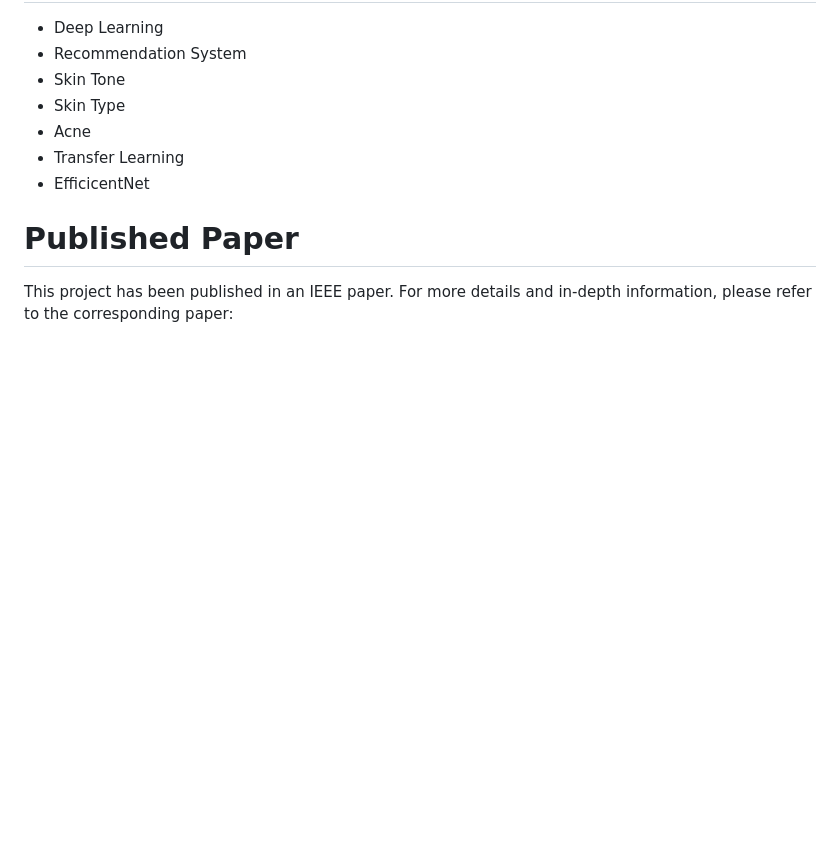
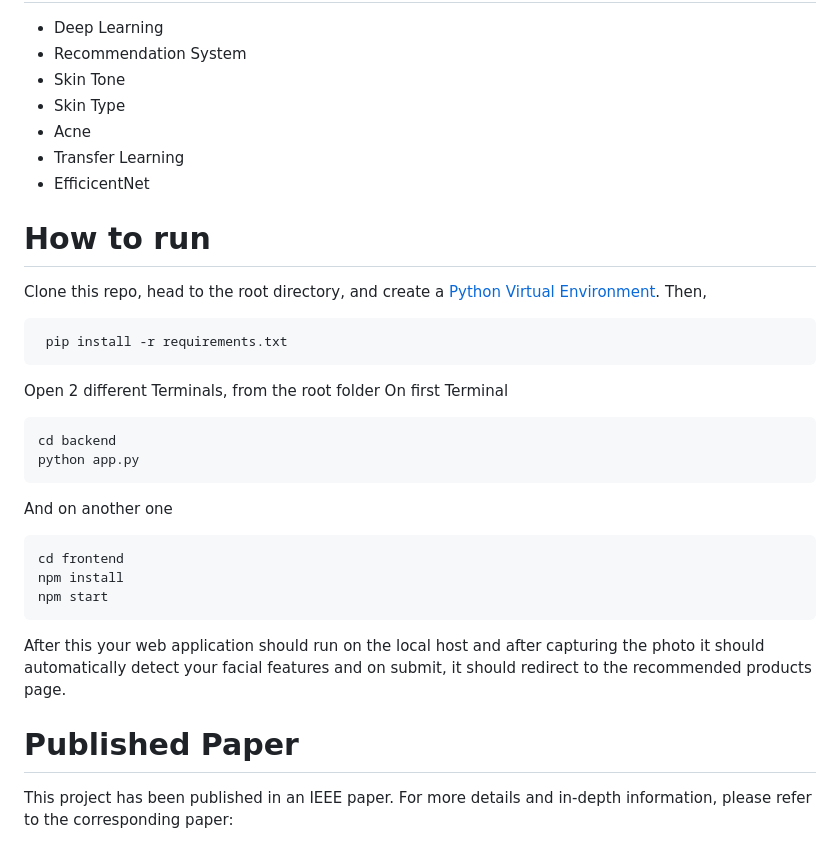
Before and after one commit to vinit714/A-Recommendation-system-for-Facial-Skin-Care-using-Machine-Learning-Models, a Markdown page: README.md, the part around the change. Drawn GitHub-style; blank space fills up the shorter version.

````diff
--- a/README.md
+++ b/README.md
@@ -89,6 +89,28 @@ numerous identical (or nearly identical) images.
 + Transfer Learning
 + EfficicentNet
 
+# How to run
+Clone this repo, head to the root directory, and create a [Python Virtual Environment](https://www.geeksforgeeks.org/python-virtual-environment/).
+Then,
+```
+ pip install -r requirements.txt
+```
+Open 2 different Terminals, from the root folder
+On first Terminal
+```
+cd backend
+python app.py
+```
+And on another one
+```
+cd frontend
+npm install
+npm start
+```
+
+After this your web application should run on the local host and after capturing the photo it should automatically detect your facial features and on submit, it should redirect to the recommended products page.
+
+
 # Published Paper
 
 This project has been published in an IEEE paper. For more details and in-depth information, please refer to the corresponding paper:
````
